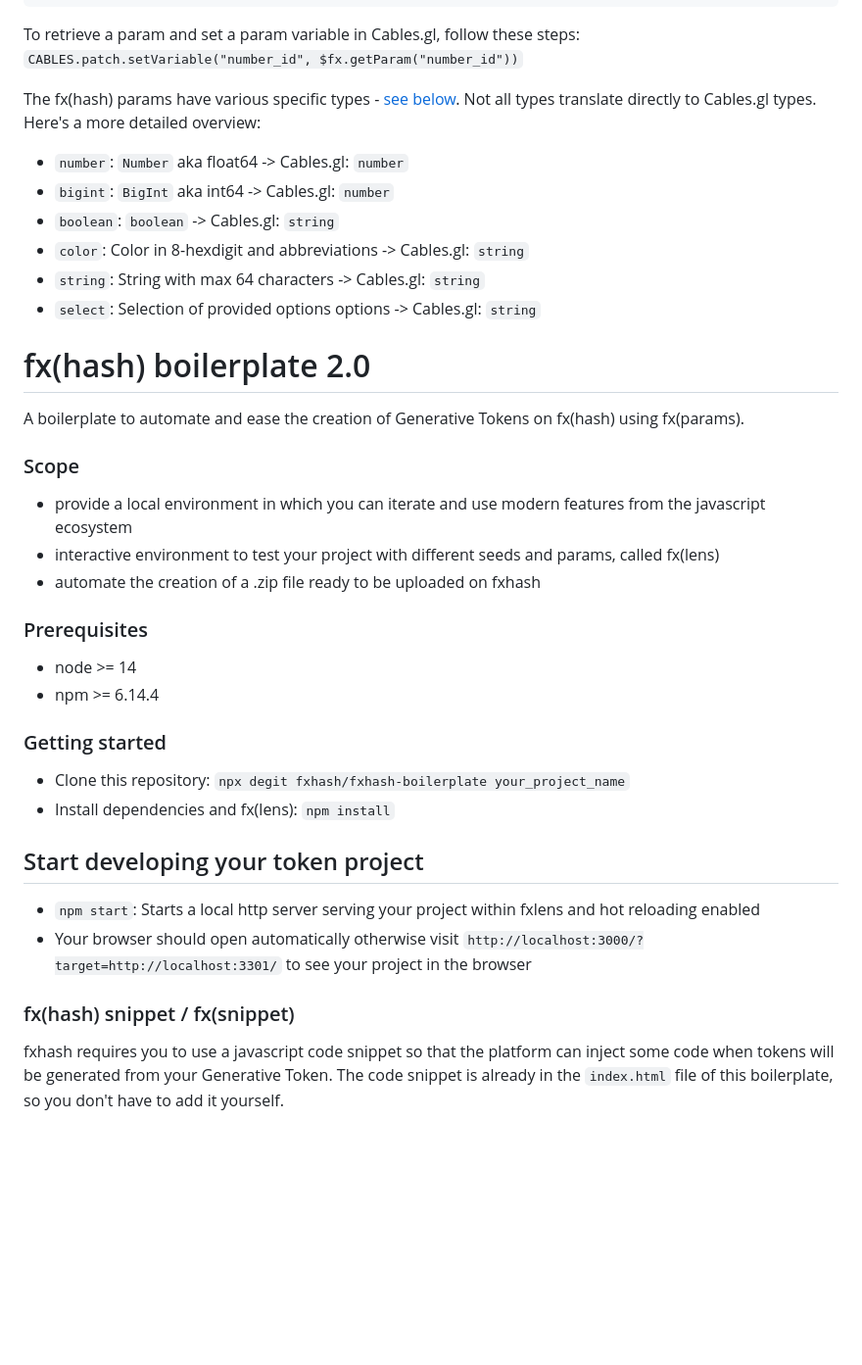
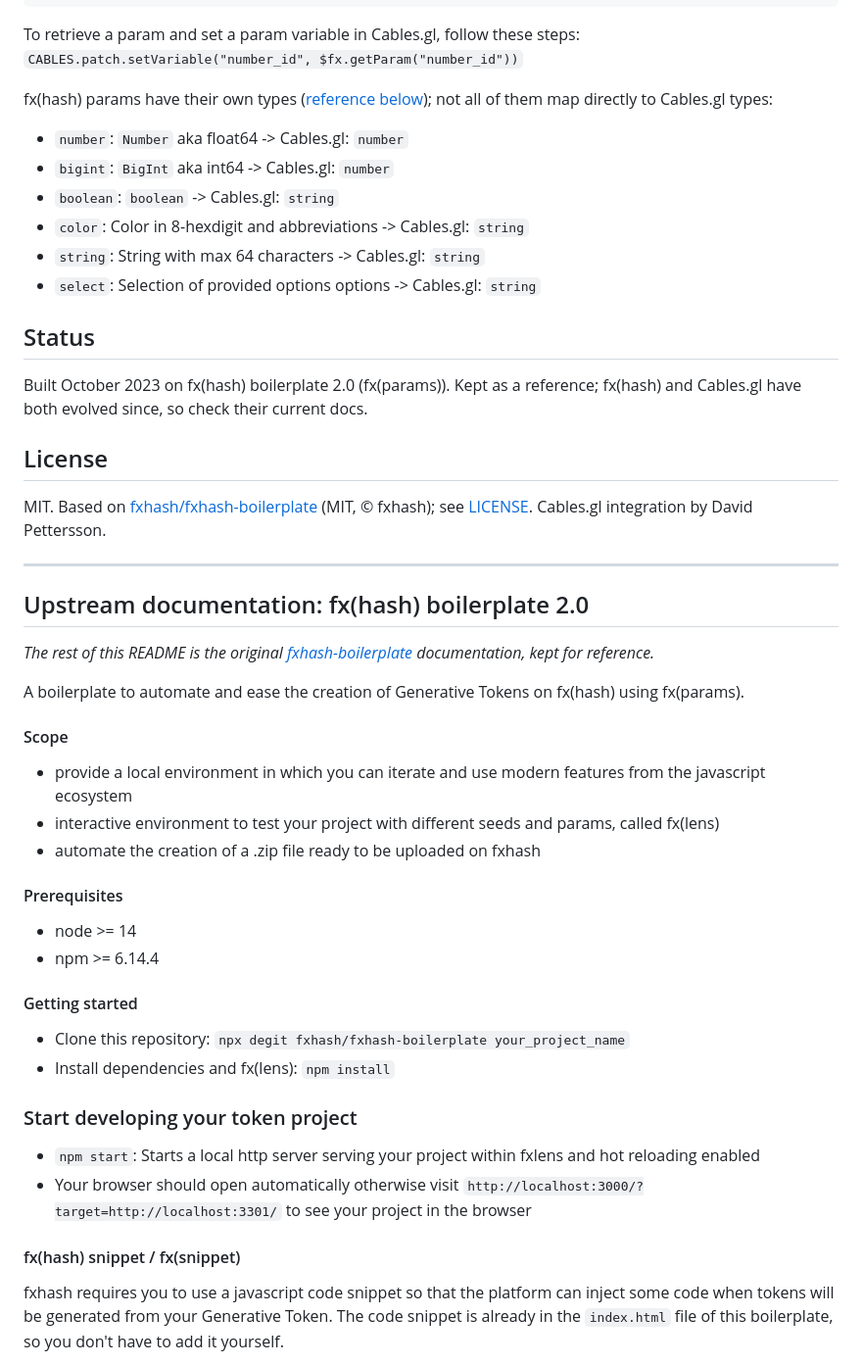
Before and after one commit to somaticbits/fxhash-cables-boilerplate, a Markdown page: README.md, the part around one of its changes. Shown at 98% size. Rendered like a GitHub page; blank space fills up the shorter version.

```diff
--- a/README.md
+++ b/README.md
@@ -41,8 +59,7 @@ $fx.params([
 To retrieve a param and set a param variable in Cables.gl, follow these steps:
 `CABLES.patch.setVariable("number_id", $fx.getParam("number_id"))`
 
-The fx(hash) params have various specific types - [see below](#fxparams-types). Not all types translate directly to Cables.gl types.
-Here's a more detailed overview:
+fx(hash) params have their own types ([reference below](#fxparams-types)); not all of them map directly to Cables.gl types:
 
 - `number`: `Number` aka float64 -> Cables.gl: `number`
 - `bigint`: `BigInt` aka int64 -> Cables.gl: `number`
@@ -51,33 +68,44 @@ Here's a more detailed overview:
 - `string`: String with max 64 characters -> Cables.gl: `string`
 - `select`: Selection of provided options options -> Cables.gl: `string`
 
+## Status
 
-# fx(hash) boilerplate 2.0
+Built October 2023 on fx(hash) boilerplate 2.0 (fx(params)). Kept as a reference; fx(hash) and Cables.gl have both evolved since, so check their current docs.
+
+## License
+
+MIT. Based on [fxhash/fxhash-boilerplate](https://github.com/fxhash/fxhash-boilerplate) (MIT, © fxhash); see [LICENSE](LICENSE). Cables.gl integration by David Pettersson.
+
+---
+
+## Upstream documentation: fx(hash) boilerplate 2.0
+
+*The rest of this README is the original [fxhash-boilerplate](https://github.com/fxhash/fxhash-boilerplate) documentation, kept for reference.*
 
 A boilerplate to automate and ease the creation of Generative Tokens on fx(hash) using fx(params).
 
-### Scope
+#### Scope
 
 - provide a local environment in which you can iterate and use modern features from the javascript ecosystem
 - interactive environment to test your project with different seeds and params, called fx(lens)
 - automate the creation of a .zip file ready to be uploaded on fxhash
 
-### Prerequisites
+#### Prerequisites
 
 - node >= 14
 - npm >= 6.14.4
 
-### Getting started
+#### Getting started
 
 - Clone this repository: `npx degit fxhash/fxhash-boilerplate your_project_name`
 - Install dependencies and fx(lens): `npm install`
 
-## Start developing your token project
+### Start developing your token project
 
 - `npm start`: Starts a local http server serving your project within fxlens and hot reloading enabled
 - Your browser should open automatically otherwise visit `http://localhost:3000/?target=http://localhost:3301/` to see your project in the browser
 
-### fx(hash) snippet / fx(snippet)
+#### fx(hash) snippet / fx(snippet)
 
 fxhash requires you to use a javascript code snippet so that the platform can inject some code when tokens will be generated from your Generative Token. The code snippet is already in the `index.html` file of this boilerplate, so you don't have to add it yourself.
 
```
Also changed, not shown: other parts of README.md (+43 -25 lines).
